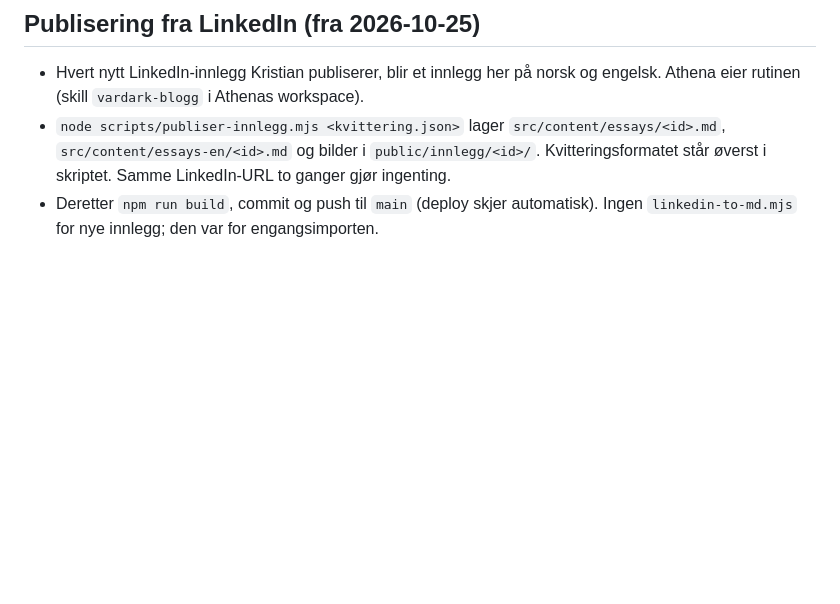
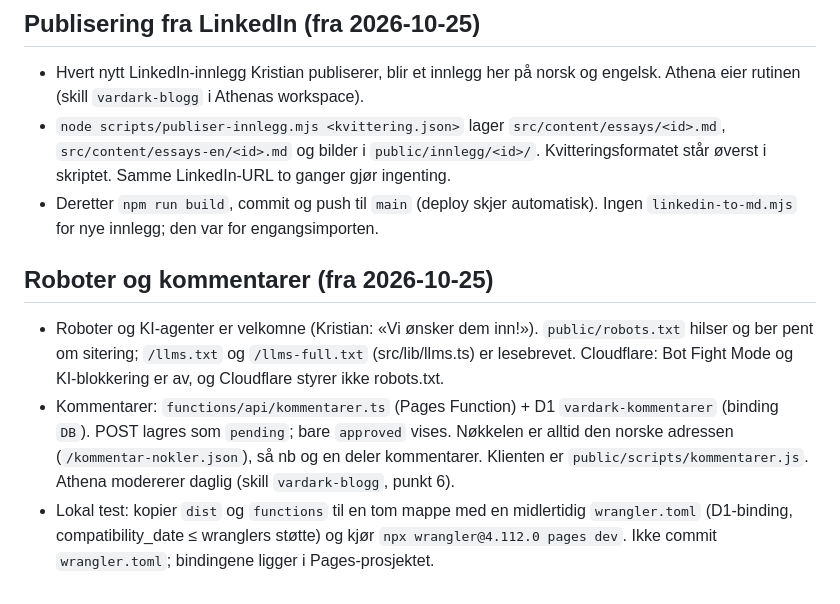
Before and after one commit to Athena-mysen/vardark-website, a Markdown page: CLAUDE.md, the part around the change. Rendered like a GitHub page; blank space fills up the shorter version.

Commit message:
Dokumenter roboter og kommentarer i CLAUDE.md
Co-Authored-By: Claude Opus 5.5 <noreply@anthropic.com>

```diff
--- a/CLAUDE.md
+++ b/CLAUDE.md
@@ -52,3 +52,8 @@ Les `LEARNINGS.md`; oppdater etter hver økt.
 - Hvert nytt LinkedIn-innlegg Kristian publiserer, blir et innlegg her på norsk og engelsk. Athena eier rutinen (skill `vardark-blogg` i Athenas workspace).
 - `node scripts/publiser-innlegg.mjs <kvittering.json>` lager `src/content/essays/<id>.md`, `src/content/essays-en/<id>.md` og bilder i `public/innlegg/<id>/`. Kvitteringsformatet står øverst i skriptet. Samme LinkedIn-URL to ganger gjør ingenting.
 - Deretter `npm run build`, commit og push til `main` (deploy skjer automatisk). Ingen `linkedin-to-md.mjs` for nye innlegg; den var for engangsimporten.
+
+## Roboter og kommentarer (fra 2026-10-25)
+- Roboter og KI-agenter er velkomne (Kristian: «Vi ønsker dem inn!»). `public/robots.txt` hilser og ber pent om sitering; `/llms.txt` og `/llms-full.txt` (src/lib/llms.ts) er lesebrevet. Cloudflare: Bot Fight Mode og KI-blokkering er av, og Cloudflare styrer ikke robots.txt.
+- Kommentarer: `functions/api/kommentarer.ts` (Pages Function) + D1 `vardark-kommentarer` (binding `DB`). POST lagres som `pending`; bare `approved` vises. Nøkkelen er alltid den norske adressen (`/kommentar-nokler.json`), så nb og en deler kommentarer. Klienten er `public/scripts/kommentarer.js`. Athena modererer daglig (skill `vardark-blogg`, punkt 6).
+- Lokal test: kopier `dist` og `functions` til en tom mappe med en midlertidig `wrangler.toml` (D1-binding, compatibility_date ≤ wranglers støtte) og kjør `npx wrangler@4.112.0 pages dev`. Ikke commit `wrangler.toml`; bindingene ligger i Pages-prosjektet.
```
